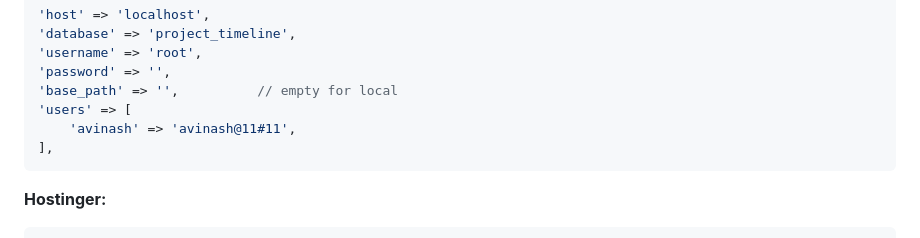
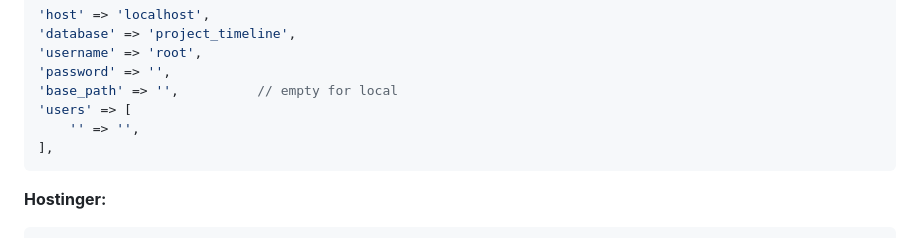
Before and after one commit to Avinash9kumar/project-management, a Markdown page: README.md, the part around the change. Rendered like a GitHub page.

Commit message:
Remove example user credentials from README
Removed sensitive user credentials from README.

````diff
--- a/README.md
+++ b/README.md
@@ -45,7 +45,7 @@ Edit `config.local.php`:
 'password' => '',
 'base_path' => '',          // empty for local
 'users' => [
-    'avinash' => 'avinash@11#11',
+    '' => '',
 ],
 ```
 
````
